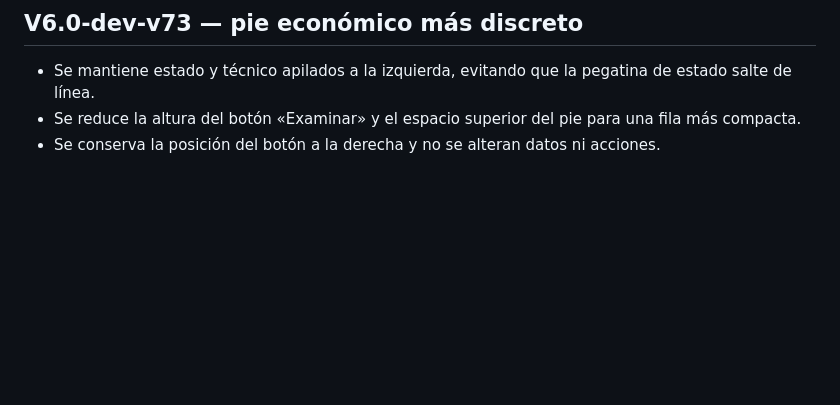
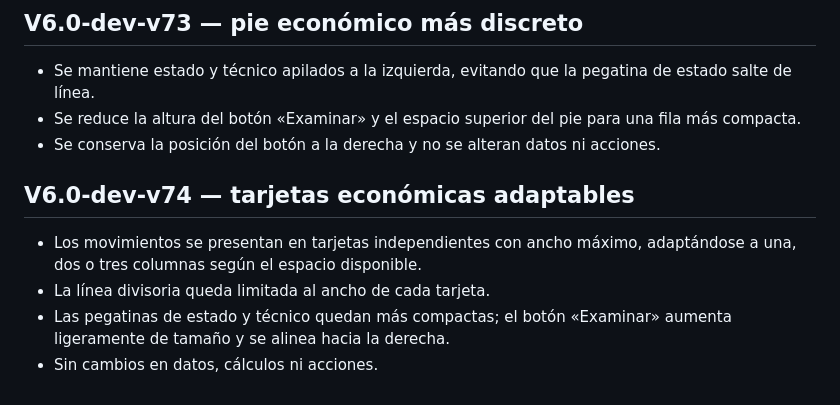
Before and after one commit to nexumapps/sandbox, a Markdown page: CHANGELOG.md, the part around the change. Rendered like a GitHub page; blank space fills up the shorter version.

Commit message:
V6.0-dev-v74: documentar tarjetas adaptables

```diff
--- a/CHANGELOG.md
+++ b/CHANGELOG.md
@@ -345,3 +345,10 @@
 - Se mantiene estado y técnico apilados a la izquierda, evitando que la pegatina de estado salte de línea.
 - Se reduce la altura del botón «Examinar» y el espacio superior del pie para una fila más compacta.
 - Se conserva la posición del botón a la derecha y no se alteran datos ni acciones.
+
+
+## V6.0-dev-v74 — tarjetas económicas adaptables
+- Los movimientos se presentan en tarjetas independientes con ancho máximo, adaptándose a una, dos o tres columnas según el espacio disponible.
+- La línea divisoria queda limitada al ancho de cada tarjeta.
+- Las pegatinas de estado y técnico quedan más compactas; el botón «Examinar» aumenta ligeramente de tamaño y se alinea hacia la derecha.
+- Sin cambios en datos, cálculos ni acciones.
```
